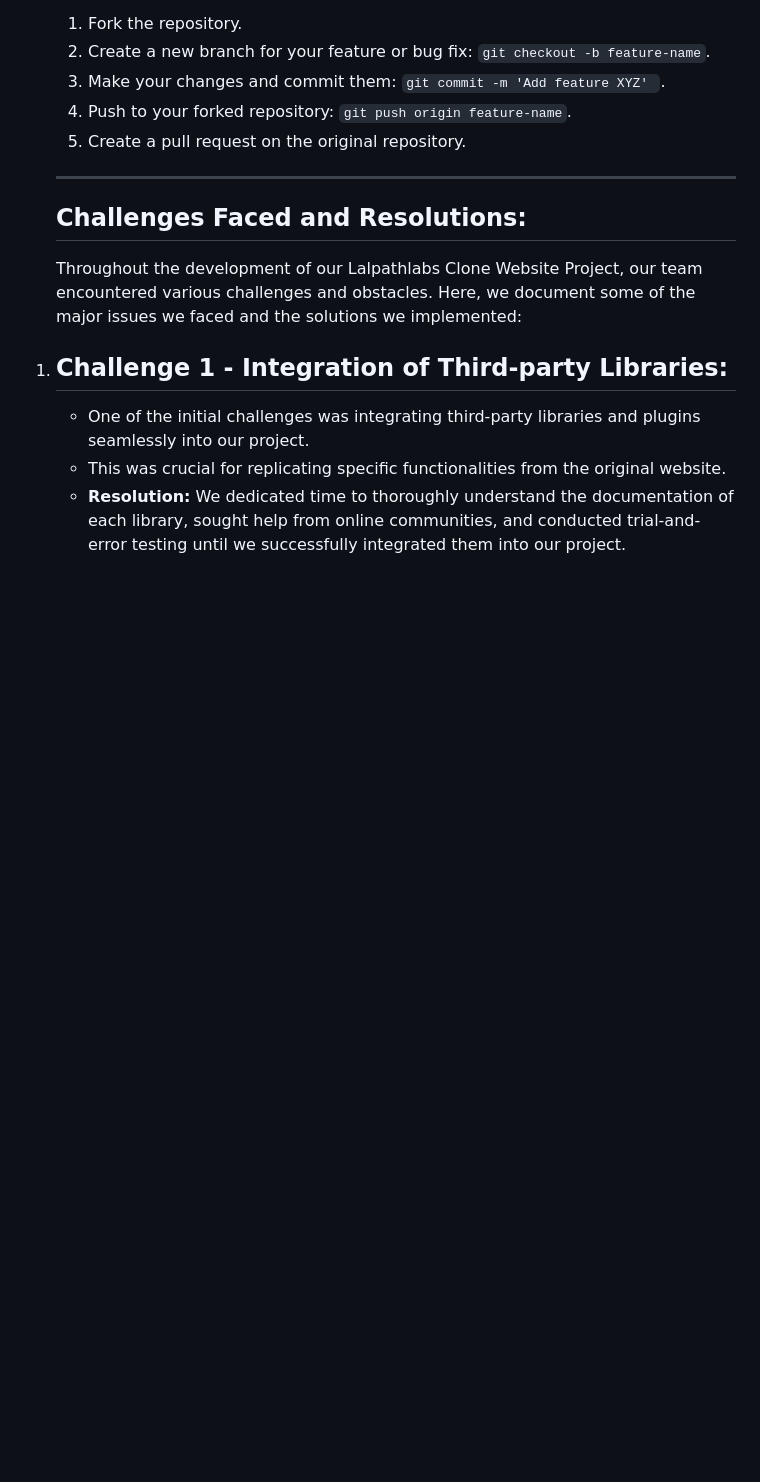
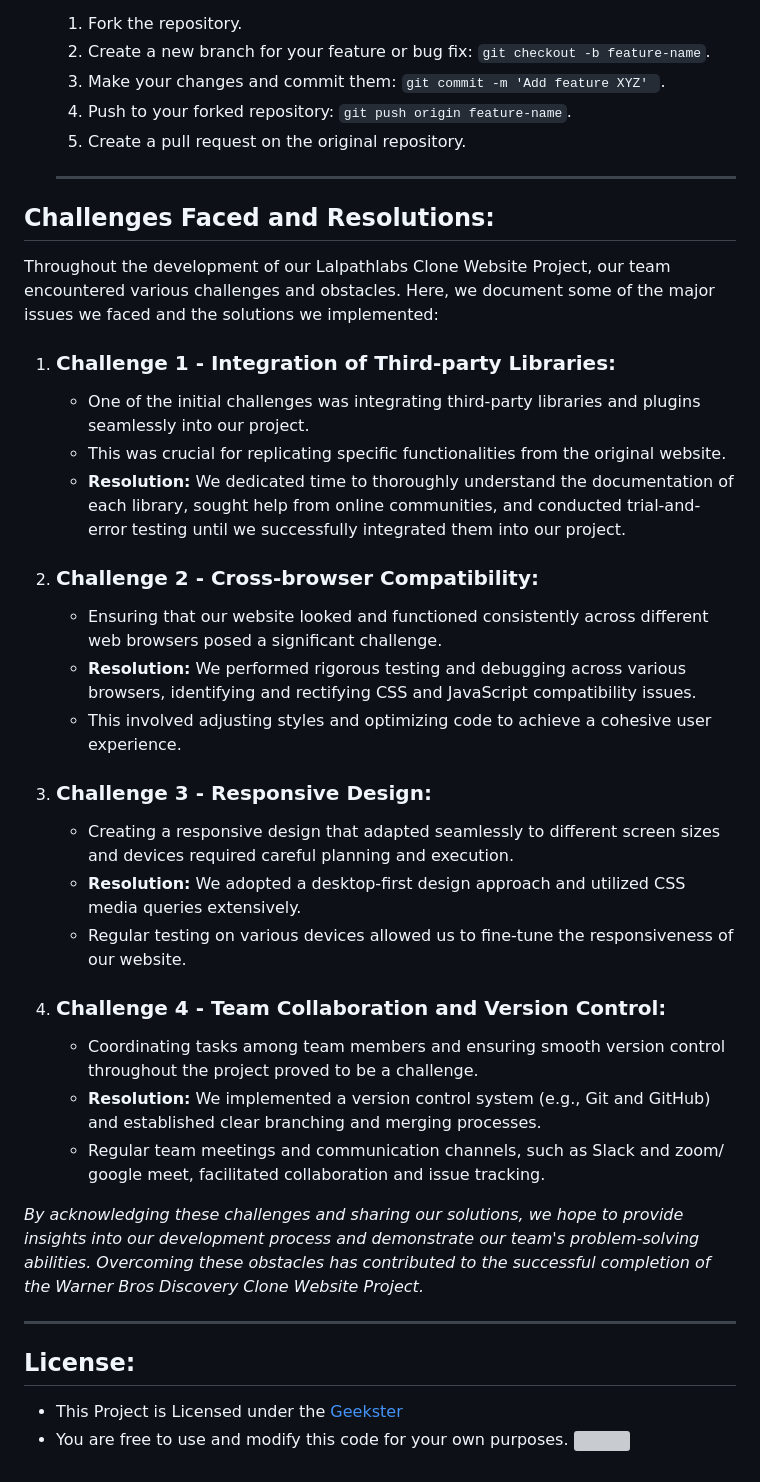
Before and after one commit to mohit15-web/GEEKATHON-team-5-, a Markdown page: README.md, the part around the change. Rendered like a GitHub page; blank space fills up the shorter version; grey boxes are pictures that could not be loaded.

```diff
--- a/README.md
+++ b/README.md
@@ -109,9 +109,32 @@ Warner Bros. Discovery Clone is a leading global entertainment company, formed t
 
     <hr>
 
-    ## Challenges Faced and Resolutions:
-    Throughout the development of our Lalpathlabs Clone Website Project, our team encountered various challenges and obstacles. Here, we document some of the major issues we faced and the solutions we implemented:
- 1. ## Challenge 1 - Integration of Third-party Libraries:
+## Challenges Faced and Resolutions:
+Throughout the development of our Lalpathlabs Clone Website Project, our team encountered various challenges and obstacles. Here, we document some of the major issues we faced and the solutions we implemented:
+
+ 1. ### Challenge 1 - Integration of Third-party Libraries:
     + One of the initial challenges was integrating third-party libraries and plugins seamlessly into our project.
     + This was crucial for replicating specific functionalities from the original website.
-    + <b>Resolution:</b> We dedicated time to thoroughly understand the documentation of each library, sought help from online communities, and conducted trial-and-error testing until we successfully integrated them into our project.
+    + **Resolution:** We dedicated time to thoroughly understand the documentation of each library, sought help from online communities, and conducted trial-and-error testing until we successfully integrated them into our project.
+2. ### Challenge 2 - Cross-browser Compatibility:
+    + Ensuring that our website looked and functioned consistently across different web browsers posed a significant challenge.
+    + **Resolution:** We performed rigorous testing and debugging across various browsers, identifying and rectifying CSS and JavaScript compatibility issues.
+    + This involved adjusting styles and optimizing code to achieve a cohesive user experience.
+3. ### Challenge 3 - Responsive Design:
+    + Creating a responsive design that adapted seamlessly to different screen sizes and devices required careful planning and execution.
+    + **Resolution:** We adopted a desktop-first design approach and utilized CSS media queries extensively.
+    + Regular testing on various devices allowed us to fine-tune the responsiveness of our website.
+4. ### Challenge 4 - Team Collaboration and Version Control:
+    + Coordinating tasks among team members and ensuring smooth version control throughout the project proved to be a challenge.
+    + **Resolution:** We implemented a version control system (e.g., Git and GitHub) and established clear branching and merging processes.
+    + Regular team meetings and communication channels, such as Slack and zoom/ google meet, facilitated collaboration and issue tracking.
+
+*By acknowledging these challenges and sharing our solutions, we hope to provide insights into our development process and demonstrate our team's problem-solving abilities. Overcoming these obstacles has contributed to the successful completion of the Warner Bros Discovery Clone Website Project.*
+
+<hr>
+
+## License:
+
+ + This Project is Licensed under the  [Geekster](https://www.geekster.in/home/new-full-stack-web-development-program)
+ + You are free to use and modify this code for your own purposes.
+   <img src=" https://www.geekster.in/images/logo/g.svg" width="100" height="100">
```
